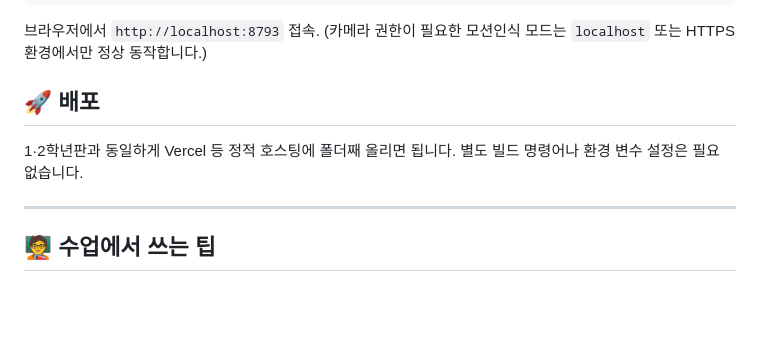
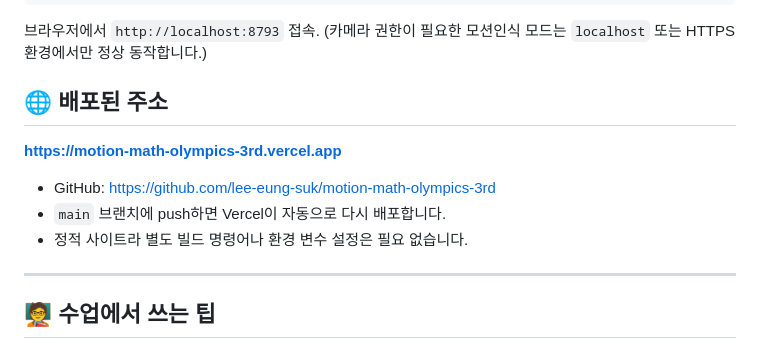
Before and after one commit to lee-eung-suk/motion-math-olympics-3rd, a Markdown page: README.md, the part around the change. Drawn GitHub-style; blank space fills up the shorter version.

Commit message:
README에 배포 주소 추가
Co-Authored-By: Claude Opus 5 <noreply@anthropic.com>

```diff
--- a/README.md
+++ b/README.md
@@ -92,9 +92,13 @@ rm -rf /tmp/mmo3 && mkdir -p /tmp/mmo3 && cp -R "/Users/mac/Desktop/클로드/mo
 
 브라우저에서 `http://localhost:8793` 접속. (카메라 권한이 필요한 모션인식 모드는 `localhost` 또는 HTTPS 환경에서만 정상 동작합니다.)
 
-## 🚀 배포
+## 🌐 배포된 주소
 
-1·2학년판과 동일하게 Vercel 등 정적 호스팅에 폴더째 올리면 됩니다. 별도 빌드 명령어나 환경 변수 설정은 필요 없습니다.
+**https://motion-math-olympics-3rd.vercel.app**
+
+- GitHub: https://github.com/lee-eung-suk/motion-math-olympics-3rd
+- `main` 브랜치에 push하면 Vercel이 자동으로 다시 배포합니다.
+- 정적 사이트라 별도 빌드 명령어나 환경 변수 설정은 필요 없습니다.
 
 ---
 
```
